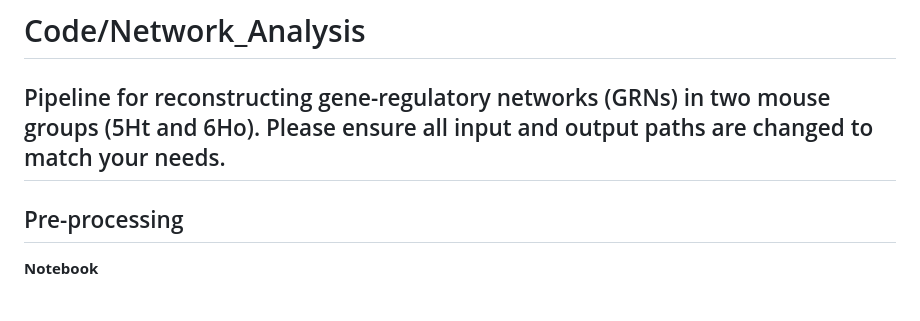
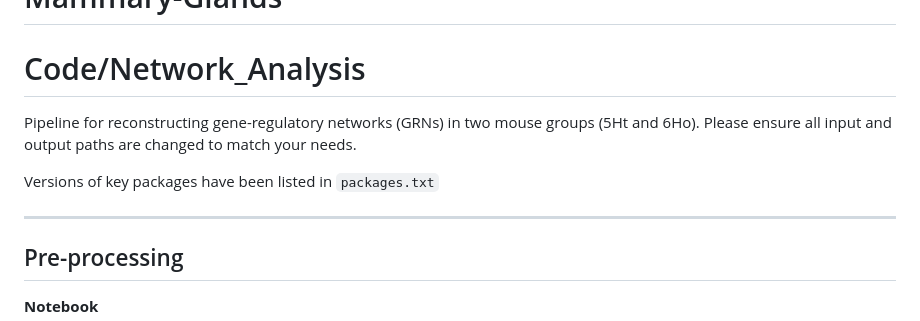
Before and after one commit to AkshatGupta-CB/P4HA1-KO-Mammary-Gene-Networks, a Markdown page: README.md, the part around the change. Rendered like a GitHub page; blank space fills up the shorter version.

```diff
--- a/README.md
+++ b/README.md
@@ -3,6 +3,9 @@
 # Code/Network_Analysis
 Pipeline for reconstructing gene-regulatory networks (GRNs) in two mouse groups (5Ht and 6Ho).
 Please ensure all input and output paths are changed to match your needs.
+
+Versions of key packages have been listed in `packages.txt`
+
 ---
 
 ## Pre-processing
```
